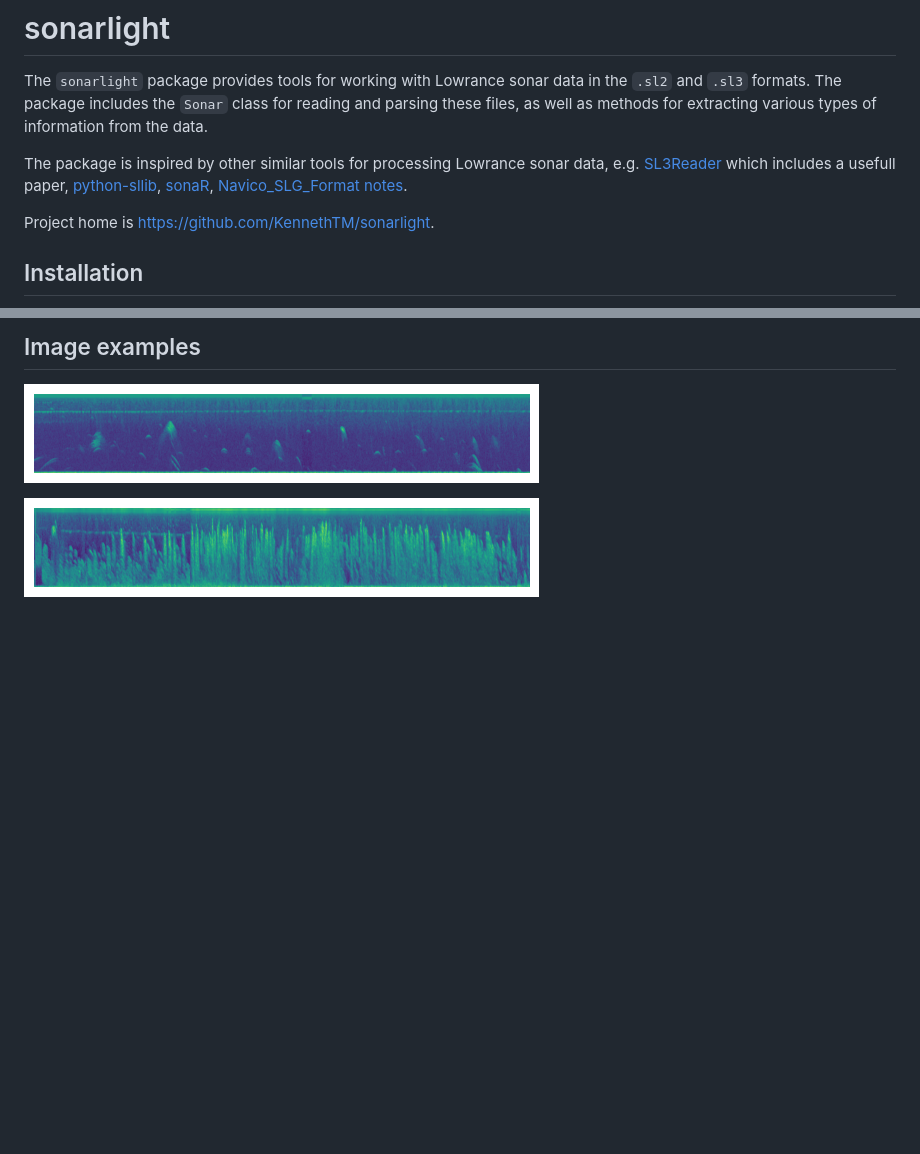
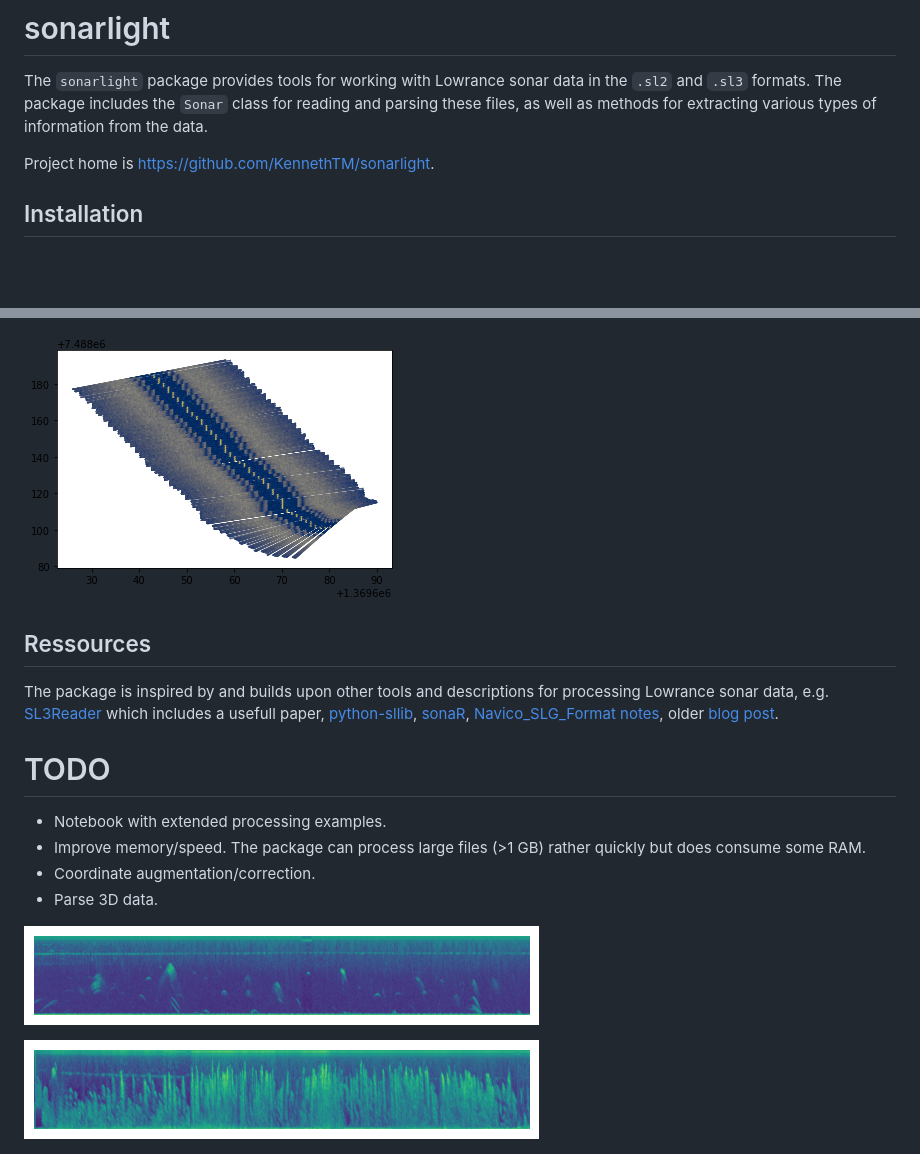
Before and after one commit to KennethTM/sonarlight, a Markdown page: README.md, 2 parts joined by grey strips. Drawn GitHub-style; pictures changed too: images/example_notebook_xyz.png (added); blank space fills up the shorter version.

Commit message:
updated readme with images

````diff
--- a/README.md
+++ b/README.md
@@ -1,7 +1,5 @@
 # sonarlight
 The `sonarlight` package provides tools for working with Lowrance sonar data in the `.sl2` and `.sl3` formats. The package includes the `Sonar` class for reading and parsing these files, as well as methods for extracting various types of information from the data.
-
-The package is inspired by other similar tools for processing Lowrance sonar data, e.g. [SL3Reader](https://github.com/halmaia/SL3Reader) which includes a usefull paper, [python-sllib](https://github.com/opensounder/python-sllib), [sonaR](https://github.com/KennethTM/sonaR), [Navico_SLG_Format notes](https://www.memotech.franken.de/FileFormats/Navico_SLG_Format.pdf).
 
 Project home is [https://github.com/KennethTM/sonarlight](https://github.com/KennethTM/sonarlight).
 
@@ -101,6 +114,16 @@ plt.scatter(mosaic.x[::10],
 ```
 
-## Image examples
+![](https://github.com/KennethTM/sonarlight/blob/main/images/example_notebook_xyz.png)
+
+## Ressources
+The package is inspired by and builds upon other tools and descriptions for processing Lowrance sonar data, e.g. [SL3Reader](https://github.com/halmaia/SL3Reader) which includes a usefull paper, [python-sllib](https://github.com/opensounder/python-sllib), [sonaR](https://github.com/KennethTM/sonaR), [Navico_SLG_Format notes](https://www.memotech.franken.de/FileFormats/Navico_SLG_Format.pdf), older [blog post](https://www.datainwater.com/post/sonar_numpy/).
+
+# TODO
+
+* Notebook with extended processing examples.
+* Improve memory/speed. The package can process large files (>1 GB) rather quickly but does consume some RAM.
+* Coordinate augmentation/correction.
+* Parse 3D data.
 
 ![](https://github.com/KennethTM/sonarlight/blob/main/images/primary_void.png)
 
````
Also changed, not shown: other parts of README.md (+16 -1 lines), images/example_notebook_bottom.png (added), images/example_notebook_image.png (added), images/example_notebook_route.png (added), images/example_notebook_water.png (added), 2 other files.
